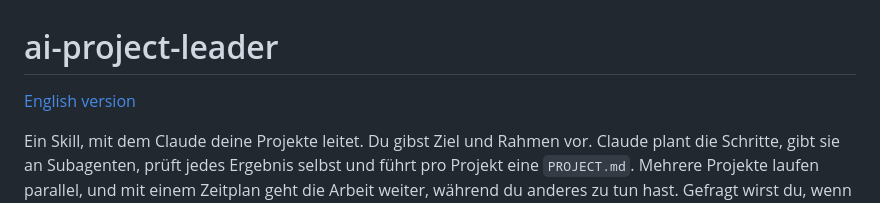
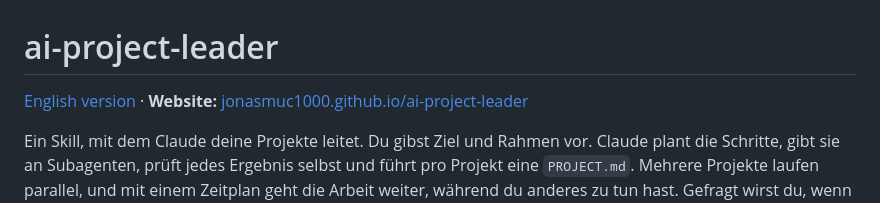
Before and after one commit to jonasmuc1000/ai-project-leader, a Markdown page: README.de.md, the part around the change. Drawn GitHub-style.

Commit message:
Link website in README

```diff
--- a/README.de.md
+++ b/README.de.md
@@ -1,6 +1,6 @@
 # ai-project-leader
 
-[English version](README.md)
+[English version](README.md) · **Website:** [jonasmuc1000.github.io/ai-project-leader](https://jonasmuc1000.github.io/ai-project-leader/)
 
 Ein Skill, mit dem Claude deine Projekte leitet. Du gibst Ziel und Rahmen vor. Claude plant die Schritte, gibt sie an Subagenten, prüft jedes Ergebnis selbst und führt pro Projekt eine `PROJECT.md`. Mehrere Projekte laufen parallel, und mit einem Zeitplan geht die Arbeit weiter, während du anderes zu tun hast. Gefragt wirst du, wenn eine Entscheidung bei dir liegt.
 
```
Also changed, not shown: README.md (+1 -1 lines).
